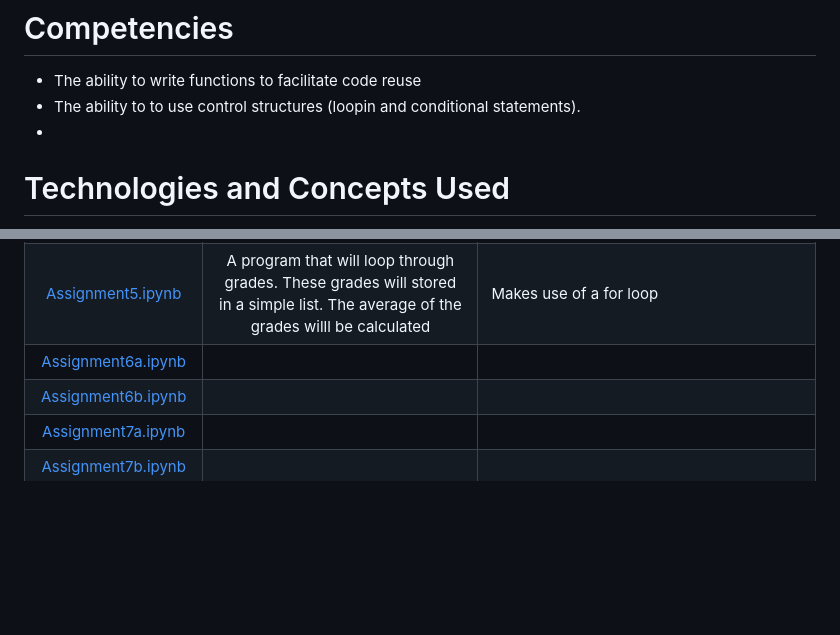
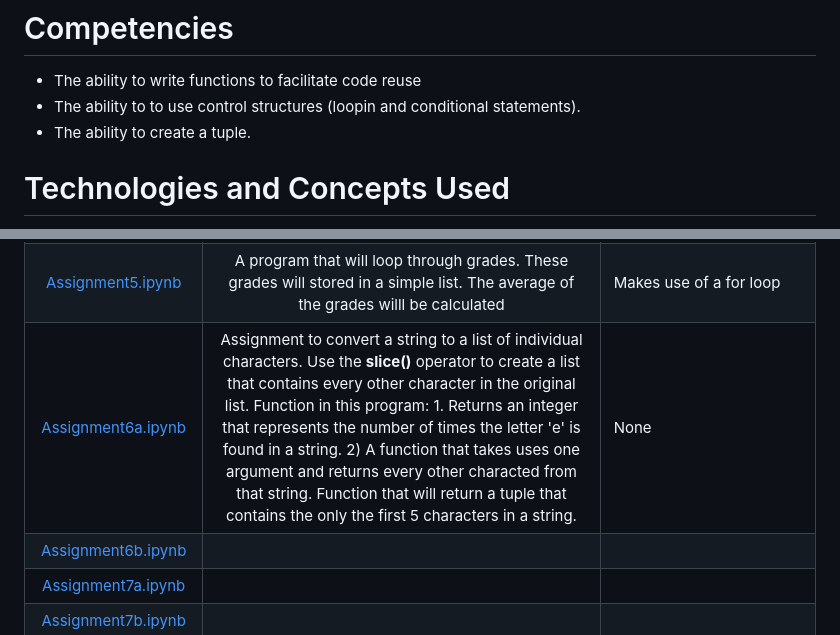
Before and after one commit to HeinoPortfolio/MS_Comp_Sci, a Markdown page: 1 Intro Prog/Jupyter Notebook Assignments/ReadMe.md, 2 parts joined by grey strips. Rendered like a GitHub page; blank space fills up the shorter version.

```diff
--- a/1 Intro Prog/Jupyter Notebook Assignments/ReadMe.md
+++ b/1 Intro Prog/Jupyter Notebook Assignments/ReadMe.md
@@ -4,7 +4,7 @@ This directory holds the Jupyter Notebooks that were created for the weekly assi
 # Competencies
 - The ability to write functions to facilitate code reuse
 - The ability to to use control structures (loopin and conditional statements).
--
+- The ability to create a tuple.
 
 # Technologies and Concepts Used
 
@@ -25,7 +25,7 @@ The concepts and technologies used to create and complete the assessments are th
 |[Assignment3b.ipynb](https://github.com/HeinoPortfolio/MS_Comp_Sci/blob/main/1%20Intro%20Prog/Jupyter%20Notebook%20Assignments/Assignment3b.ipynb)|Practice defining (creating) a function, practice calling (using) a function and using interation| None
 |[Assignment4.ipynb](https://github.com/HeinoPortfolio/MS_Comp_Sci/blob/main/1%20Intro%20Prog/Jupyter%20Notebook%20Assignments/Assignment4.ipynb)| Gain practice creating functions by creating two functions and integrating these functions into a single program| None
 |[Assignment5.ipynb](https://github.com/HeinoPortfolio/MS_Comp_Sci/blob/main/1%20Intro%20Prog/Jupyter%20Notebook%20Assignments/Assignment5.ipynb)|A program that will loop through grades. These grades will stored in a simple list. The average of the grades willl be calculated | Makes use of a for loop |
-|[Assignment6a.ipynb](https://github.com/HeinoPortfolio/MS_Comp_Sci/blob/main/1%20Intro%20Prog/Jupyter%20Notebook%20Assignments/Assignment6a.ipynb)  |  |  |
+|[Assignment6a.ipynb](https://github.com/HeinoPortfolio/MS_Comp_Sci/blob/main/1%20Intro%20Prog/Jupyter%20Notebook%20Assignments/Assignment6a.ipynb)  | Assignment to convert a string to a list of individual characters. Use the **slice()** operator to create a list that contains every other character in the original list. Function in this program: 1. Returns an integer that represents the number of times the letter 'e' is found in a string. 2) A function that takes uses one argument and returns every other characted from that string. Function that will return a tuple that contains the only the first 5 characters in a string.   | None |
 |[Assignment6b.ipynb](https://github.com/HeinoPortfolio/MS_Comp_Sci/blob/main/1%20Intro%20Prog/Jupyter%20Notebook%20Assignments/Assignment6b.ipynb) | |  |
 |[Assignment7a.ipynb](https://github.com/HeinoPortfolio/MS_Comp_Sci/blob/main/1%20Intro%20Prog/Jupyter%20Notebook%20Assignments/Assignment7a.ipynb)|| |
 |[Assignment7b.ipynb](https://github.com/HeinoPortfolio/MS_Comp_Sci/blob/main/1%20Intro%20Prog/Jupyter%20Notebook%20Assignments/Assignment7b.ipynb)|| |
```
